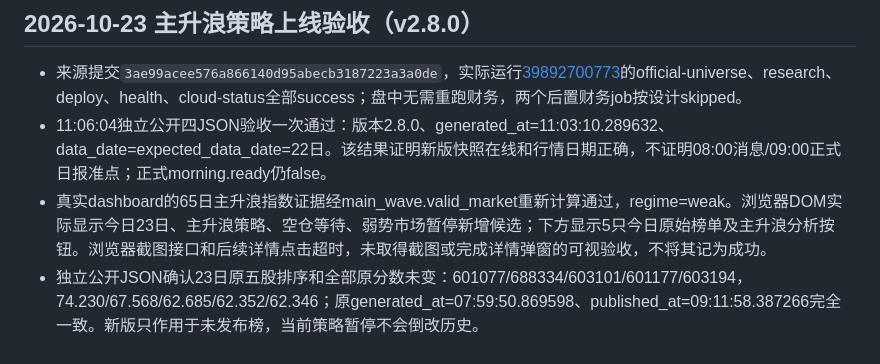
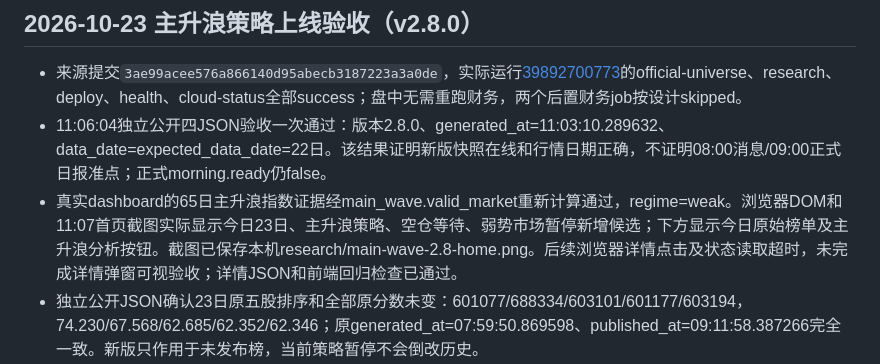
Before and after one commit to Dopagip00/gup, a Markdown page: DEPLOYMENT_STATUS.md, the part around the change. Rendered like a GitHub page.

Commit message:
Clarify saved homepage screenshot and detail UI verification limit

```diff
--- a/DEPLOYMENT_STATUS.md
+++ b/DEPLOYMENT_STATUS.md
@@ -8,7 +8,7 @@
 
 - 来源提交`3ae99acee576a866140d95abecb3187223a3a0de`，实际运行[39892700773](https://github.com/Dopagip00/gup/actions/runs/39892700773)的official-universe、research、deploy、health、cloud-status全部success；盘中无需重跑财务，两个后置财务job按设计skipped。
 - 11:06:04独立公开四JSON验收一次通过：版本2.8.0、generated_at=11:03:10.289632、data_date=expected_data_date=22日。该结果证明新版快照在线和行情日期正确，不证明08:00消息/09:00正式日报准点；正式morning.ready仍false。
-- 真实dashboard的65日主升浪指数证据经main_wave.valid_market重新计算通过，regime=weak。浏览器DOM实际显示今日23日、主升浪策略、空仓等待、弱势市场暂停新增候选；下方显示5只今日原始榜单及主升浪分析按钮。浏览器截图接口和后续详情点击超时，未取得截图或完成详情弹窗的可视验收，不将其记为成功。
+- 真实dashboard的65日主升浪指数证据经main_wave.valid_market重新计算通过，regime=weak。浏览器DOM和11:07首页截图实际显示今日23日、主升浪策略、空仓等待、弱势市场暂停新增候选；下方显示今日原始榜单及主升浪分析按钮。截图已保存本机research/main-wave-2.8-home.png。后续浏览器详情点击及状态读取超时，未完成详情弹窗可视验收；详情JSON和前端回归检查已通过。
 - 独立公开JSON确认23日原五股排序和全部原分数未变：601077/688334/603101/601177/603194，74.230/67.568/62.685/62.352/62.346；原generated_at=07:59:50.869598、published_at=09:11:58.387266完全一致。新版只作用于未发布榜，当前策略暂停不会倒改历史。
 - 601077、601225、600007、601177公开详情均含四模块，概率为null、新增仓位0.00%；601177为high_volume_distribution，601225保留existing_risk_gate。行业数据只是官方行业共振代理，不把它称实时题材龙头。固定主升浪规则/只读影子结果见research/MAIN_WAVE_POLICY.md；没有新收益验证，不承诺准确率提升。
 - 平台296项、公开适配221项、前端76项，共593项回归通过。本机隐藏启动成功，/api/health正确指向本项目、/api/system为2.8.0。源码单独同步，公开seed和个人数据库未上传，不创建备份。维护清单与代码同步，正常业务档案由云端继续保存。
```
